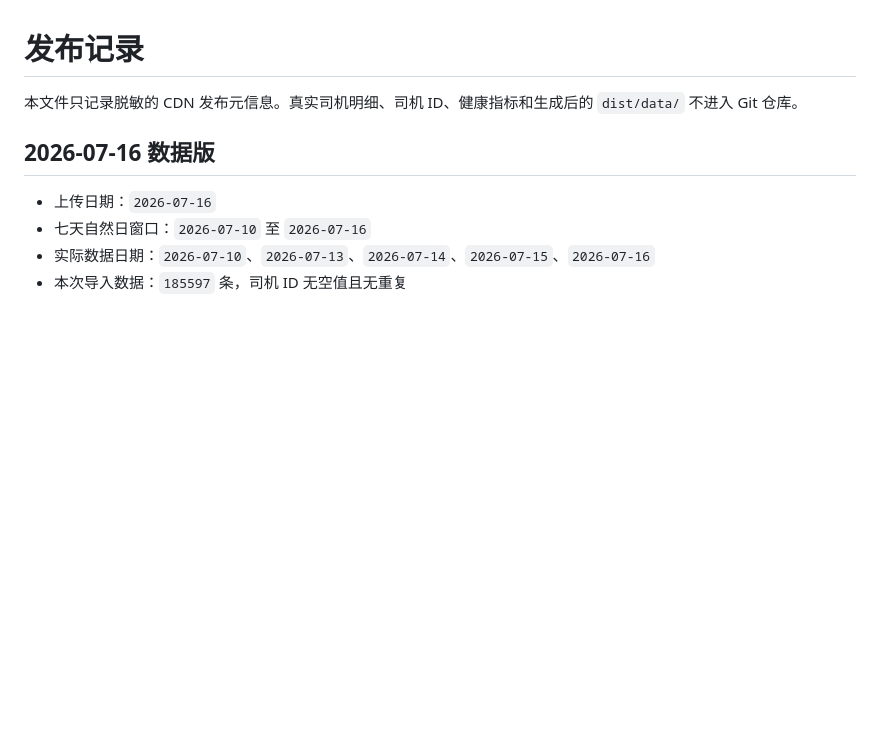
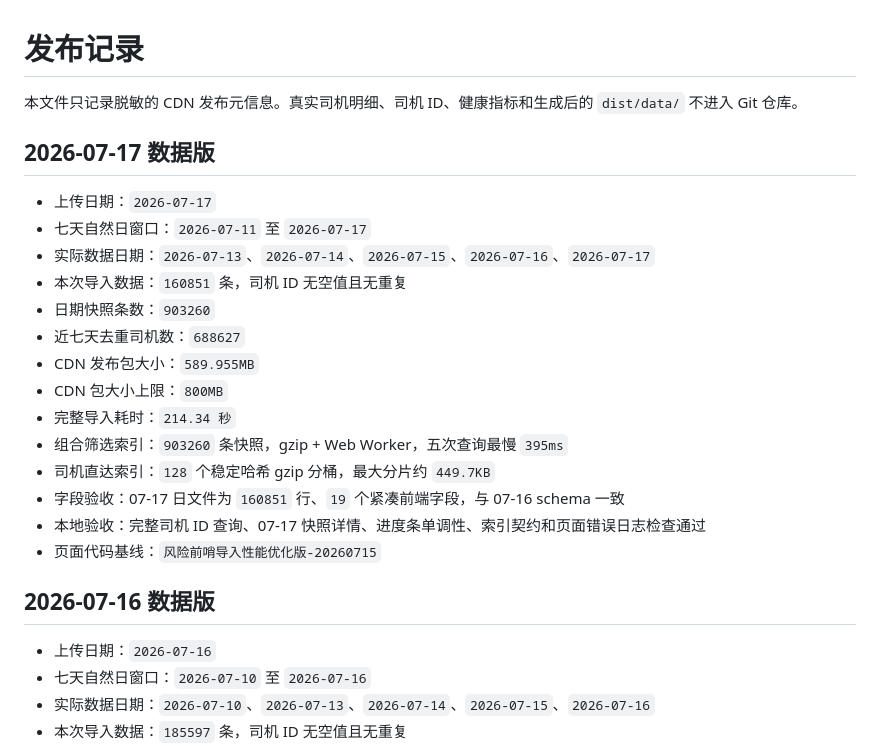
Before and after one commit to n1ghtmare07776-commits/driver-profile-static, a Markdown page: docs/发布记录.md, the part around the change. Drawn GitHub-style; blank space fills up the shorter version.

Commit message:
docs: record 2026-07-17 data release

```diff
--- a/docs/发布记录.md
+++ b/docs/发布记录.md
@@ -1,6 +1,23 @@
 # 发布记录
 
 本文件只记录脱敏的 CDN 发布元信息。真实司机明细、司机 ID、健康指标和生成后的 `dist/data/` 不进入 Git 仓库。
+
+## 2026-07-17 数据版
+
+- 上传日期：`2026-07-17`
+- 七天自然日窗口：`2026-07-11` 至 `2026-07-17`
+- 实际数据日期：`2026-07-13`、`2026-07-14`、`2026-07-15`、`2026-07-16`、`2026-07-17`
+- 本次导入数据：`160851` 条，司机 ID 无空值且无重复
+- 日期快照条数：`903260`
+- 近七天去重司机数：`688627`
+- CDN 发布包大小：`589.955MB`
+- CDN 包大小上限：`800MB`
+- 完整导入耗时：`214.34 秒`
+- 组合筛选索引：`903260` 条快照，gzip + Web Worker，五次查询最慢 `395ms`
+- 司机直达索引：`128` 个稳定哈希 gzip 分桶，最大分片约 `449.7KB`
+- 字段验收：07-17 日文件为 `160851` 行、`19` 个紧凑前端字段，与 07-16 schema 一致
+- 本地验收：完整司机 ID 查询、07-17 快照详情、进度条单调性、索引契约和页面错误日志检查通过
+- 页面代码基线：`风险前哨导入性能优化版-20260715`
 
 ## 2026-07-16 数据版
 
```
Also changed, not shown: docs/技术方案.md (+1 -1 lines), docs/每日更新说明.md (+1 -1 lines).
